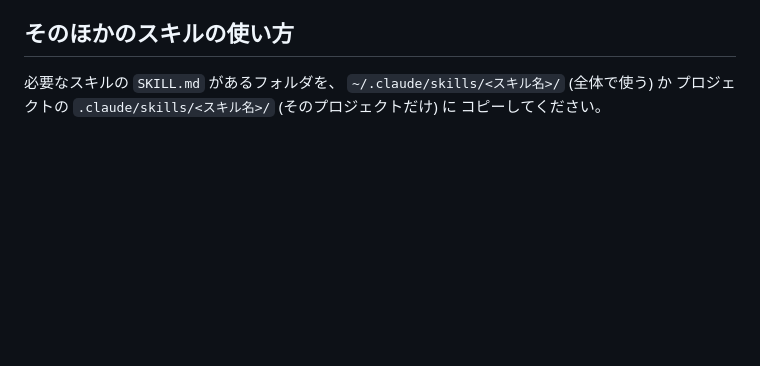
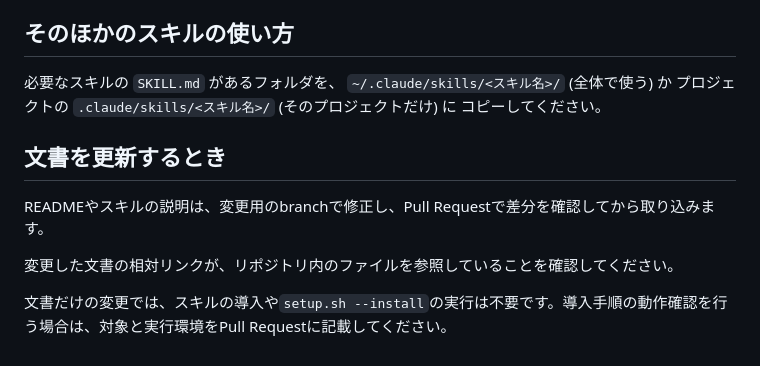
Before and after one commit to dirtflare/claude-skills, a Markdown page: README.md, the part around the change. Rendered like a GitHub page; blank space fills up the shorter version.

Commit message:
docs: READMEに文書更新の手順を追加

```diff
--- a/README.md
+++ b/README.md
@@ -152,3 +152,11 @@ bash ~/.claude/skills/hyperframes-jp/scripts/setup.sh --install          # 上
 `~/.claude/skills/<スキル名>/` (全体で使う) か
 プロジェクトの `.claude/skills/<スキル名>/` (そのプロジェクトだけ) に
 コピーしてください。
+
+## 文書を更新するとき
+
+READMEやスキルの説明は、変更用のbranchで修正し、Pull Requestで差分を確認してから取り込みます。
+
+変更した文書の相対リンクが、リポジトリ内のファイルを参照していることを確認してください。
+
+文書だけの変更では、スキルの導入や`setup.sh --install`の実行は不要です。導入手順の動作確認を行う場合は、対象と実行環境をPull Requestに記載してください。
```
